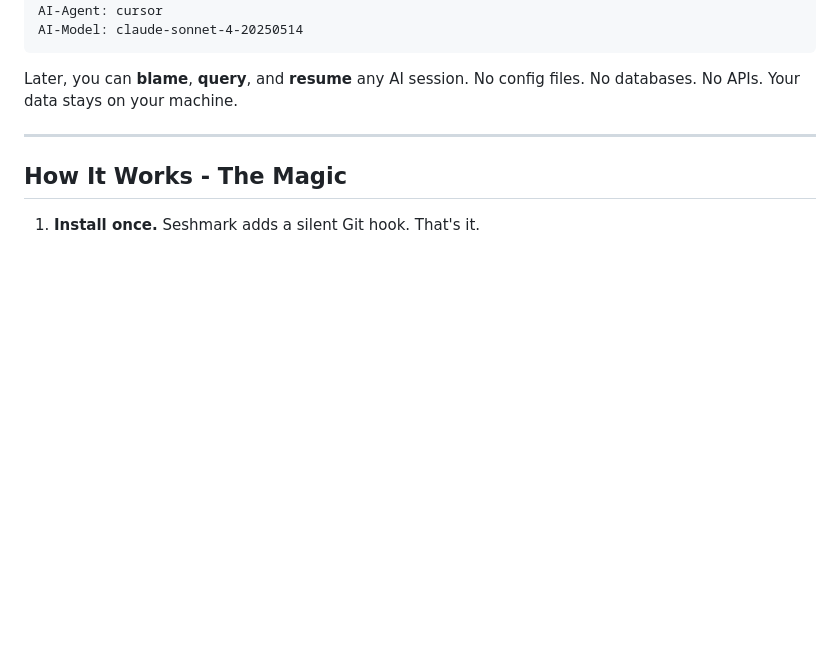
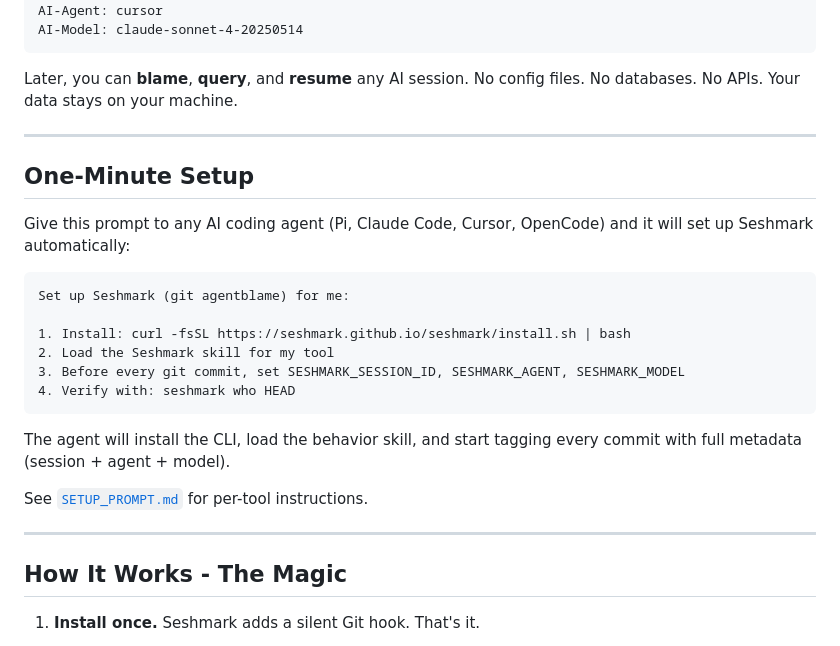
Before and after one commit to seshmark/seshmark, a Markdown page: README.md, the part around the change. Drawn GitHub-style; blank space fills up the shorter version.

Commit message:
docs: add one-minute setup section to README
Seshmark-Version: 1.0.0
AI-Agent: pi

````diff
--- a/README.md
+++ b/README.md
@@ -87,6 +87,25 @@ AI-Model: claude-sonnet-4-20250514
 ```
 
 Later, you can **blame**, **query**, and **resume** any AI session. No config files. No databases. No APIs. Your data stays on your machine.
+
+---
+
+## One-Minute Setup
+
+Give this prompt to any AI coding agent (Pi, Claude Code, Cursor, OpenCode) and it will set up Seshmark automatically:
+
+```
+Set up Seshmark (git agentblame) for me:
+
+1. Install: curl -fsSL https://seshmark.github.io/seshmark/install.sh | bash
+2. Load the Seshmark skill for my tool
+3. Before every git commit, set SESHMARK_SESSION_ID, SESHMARK_AGENT, SESHMARK_MODEL
+4. Verify with: seshmark who HEAD
+```
+
+The agent will install the CLI, load the behavior skill, and start tagging every commit with full metadata (session + agent + model).
+
+See [`SETUP_PROMPT.md`](SETUP_PROMPT.md) for per-tool instructions.
 
 ---
 
````
